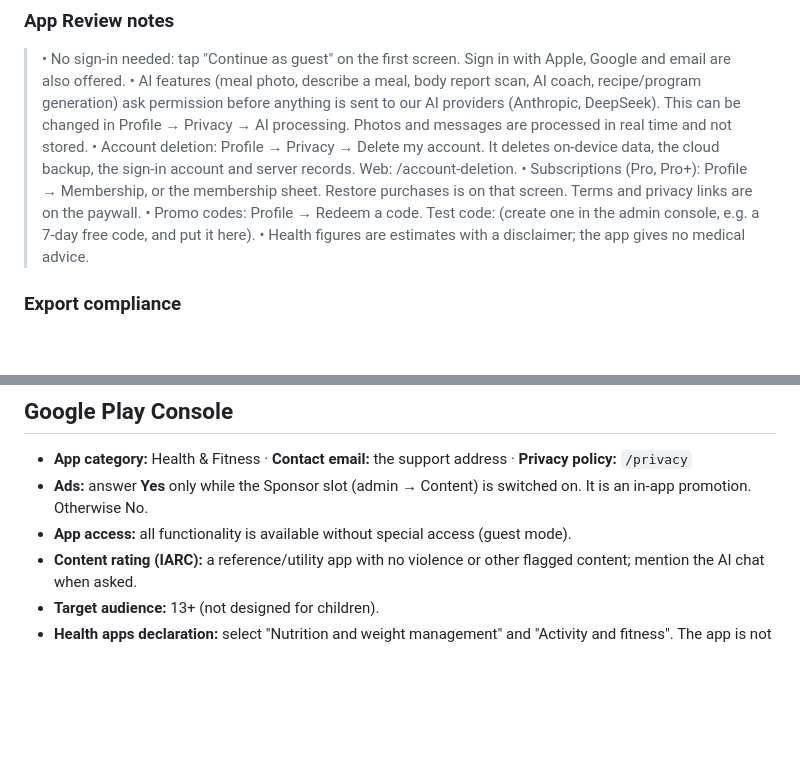
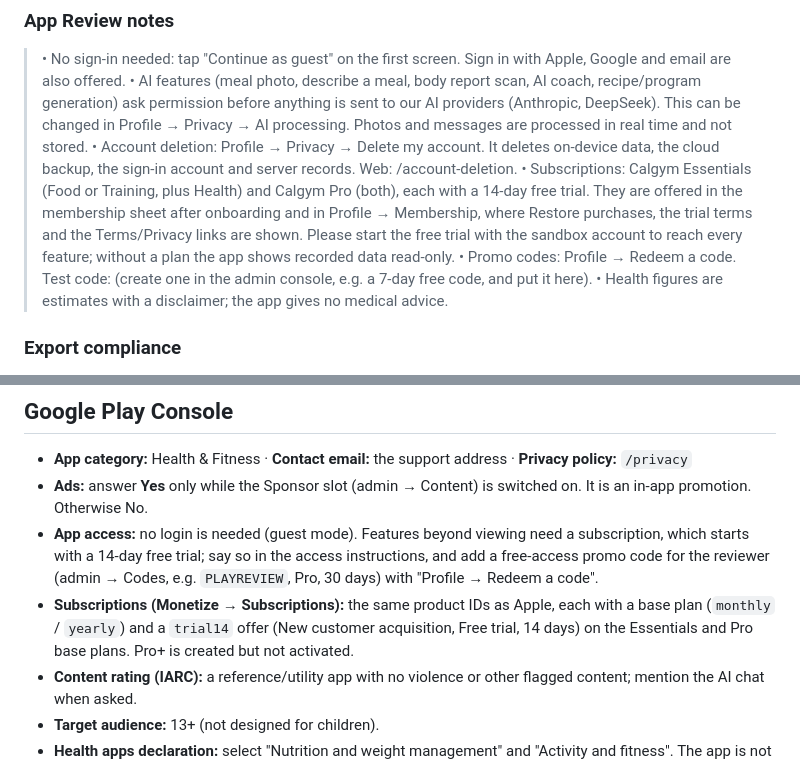
Before and after one commit to augaish/CalApp, a Markdown page: docs/store-submission.md, 2 parts joined by grey strips. GitHub-like rendering; blank space fills up the shorter version.

```diff
--- a/docs/store-submission.md
+++ b/docs/store-submission.md
@@ -117,7 +118,7 @@ Photos, report files and coach messages are sent for AI processing and not kept
 > • No sign-in needed: tap "Continue as guest" on the first screen. Sign in with Apple, Google and email are also offered.
 > • AI features (meal photo, describe a meal, body report scan, AI coach, recipe/program generation) ask permission before anything is sent to our AI providers (Anthropic, DeepSeek). This can be changed in Profile → Privacy → AI processing. Photos and messages are processed in real time and not stored.
 > • Account deletion: Profile → Privacy → Delete my account. It deletes on-device data, the cloud backup, the sign-in account and server records. Web: /account-deletion.
-> • Subscriptions (Pro, Pro+): Profile → Membership, or the membership sheet. Restore purchases is on that screen. Terms and privacy links are on the paywall.
+> • Subscriptions: Calgym Essentials (Food or Training, plus Health) and Calgym Pro (both), each with a 14-day free trial. They are offered in the membership sheet after onboarding and in Profile → Membership, where Restore purchases, the trial terms and the Terms/Privacy links are shown. Please start the free trial with the sandbox account to reach every feature; without a plan the app shows recorded data read-only.
 > • Promo codes: Profile → Redeem a code. Test code: (create one in the admin console, e.g. a 7-day free code, and put it here).
 > • Health figures are estimates with a disclaimer; the app gives no medical advice.
 
@@ -137,7 +138,8 @@ Suggested order: Overview (today), meal scan result, Training with the schedule,
 
 - **App category:** Health & Fitness · **Contact email:** the support address · **Privacy policy:** `/privacy`
 - **Ads:** answer **Yes** only while the Sponsor slot (admin → Content) is switched on. It is an in-app promotion. Otherwise No.
-- **App access:** all functionality is available without special access (guest mode).
+- **App access:** no login is needed (guest mode). Features beyond viewing need a subscription, which starts with a 14-day free trial; say so in the access instructions, and add a free-access promo code for the reviewer (admin → Codes, e.g. `PLAYREVIEW`, Pro, 30 days) with "Profile → Redeem a code".
+- **Subscriptions (Monetize → Subscriptions):** the same product IDs as Apple, each with a base plan (`monthly` / `yearly`) and a `trial14` offer (New customer acquisition, Free trial, 14 days) on the Essentials and Pro base plans. Pro+ is created but not activated.
 - **Content rating (IARC):** a reference/utility app with no violence or other flagged content; mention the AI chat when asked.
 - **Target audience:** 13+ (not designed for children).
 - **Health apps declaration:** select "Nutrition and weight management" and "Activity and fitness". The app is not a medical device.
```
Also changed, not shown: other parts of docs/store-submission.md (+42 -8 lines).
